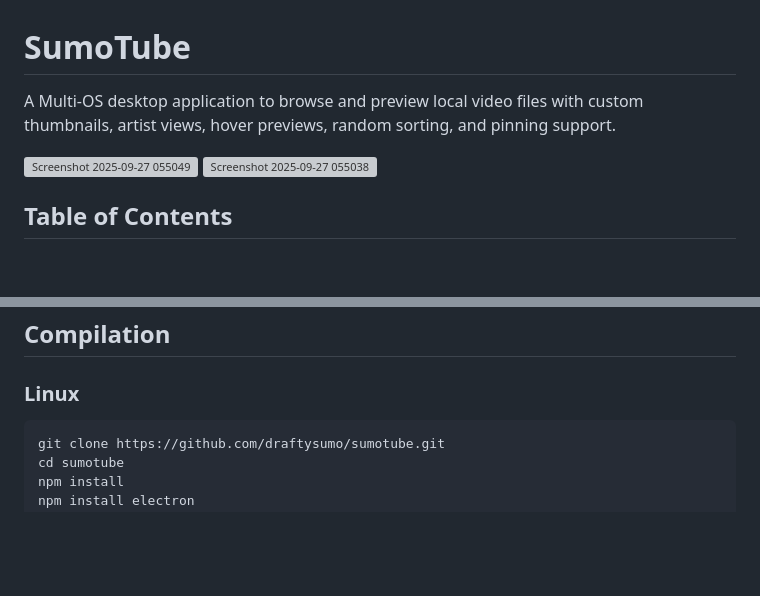
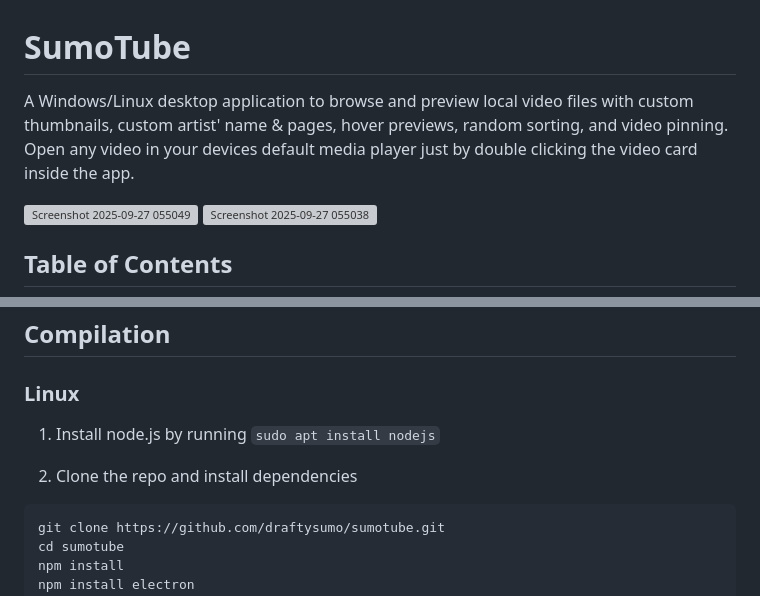
Before and after one commit to draftysumo/SumoTube, a Markdown page: README.md, 2 parts joined by grey strips. Rendered like a GitHub page; blank space fills up the shorter version; grey boxes are pictures that could not be loaded.

````diff
--- a/README.md
+++ b/README.md
@@ -1,6 +1,6 @@
 # SumoTube
 
-A Multi-OS desktop application to browse and preview local video files with custom thumbnails, artist views, hover previews, random sorting, and pinning support.
+A Windows/Linux desktop application to browse and preview local video files with custom thumbnails, custom artist' name & pages, hover previews, random sorting, and video pinning. Open any video in your devices default media player just by double clicking the video card inside the app.
 
 <img width="1920" height="1032" alt="Screenshot 2025-09-27 055049" src="https://github.com/user-attachments/assets/cc35d3b1-33c3-4d9b-b654-118518b9d35b" />
 <img width="1920" height="1032" alt="Screenshot 2025-09-27 055038" src="https://github.com/user-attachments/assets/af7be0ae-0fbd-4e3e-bb68-43dd234cfacd" />
@@ -90,6 +90,10 @@ Download the latest builds from the [Releases page](https://github.com/draftysum
 
 ### Linux
 
+1. Install node.js by running ```sudo apt install nodejs```
+
+2. Clone the repo and install dependencies
+
 ```bash
 git clone https://github.com/draftysumo/sumotube.git
 cd sumotube
````
